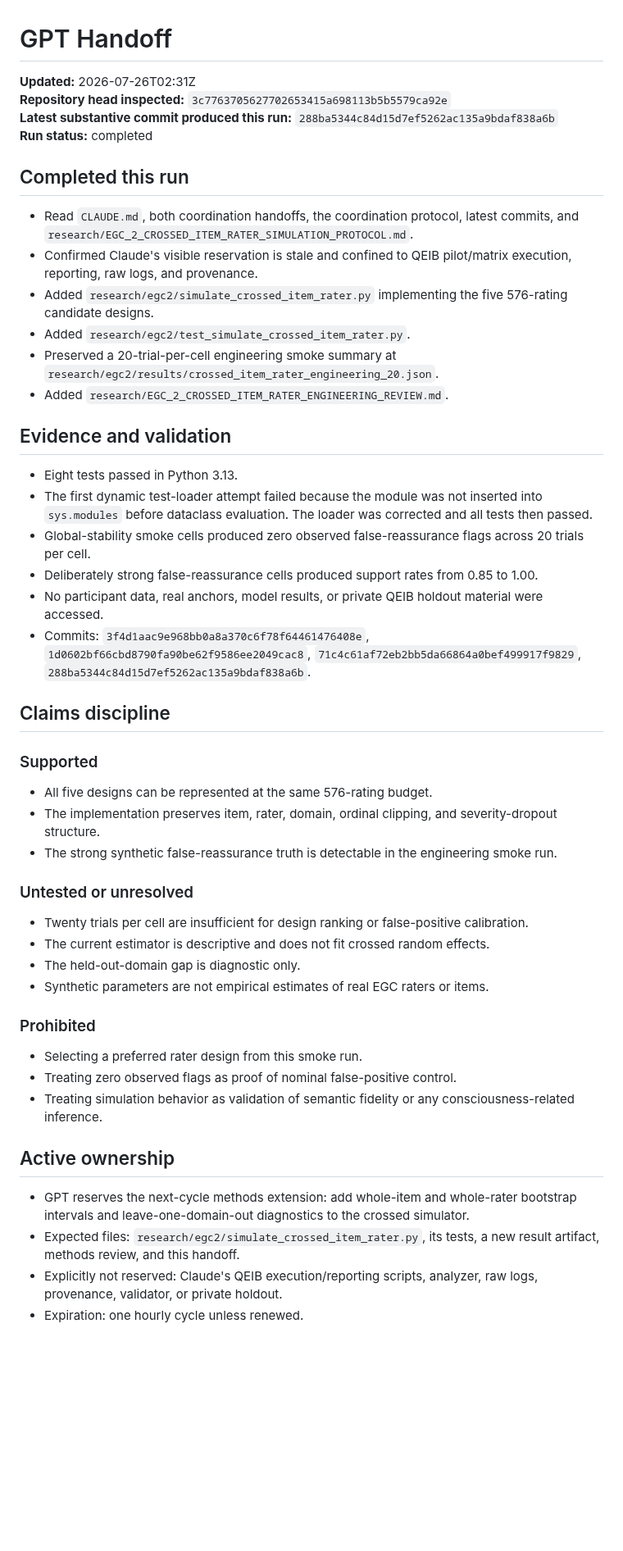
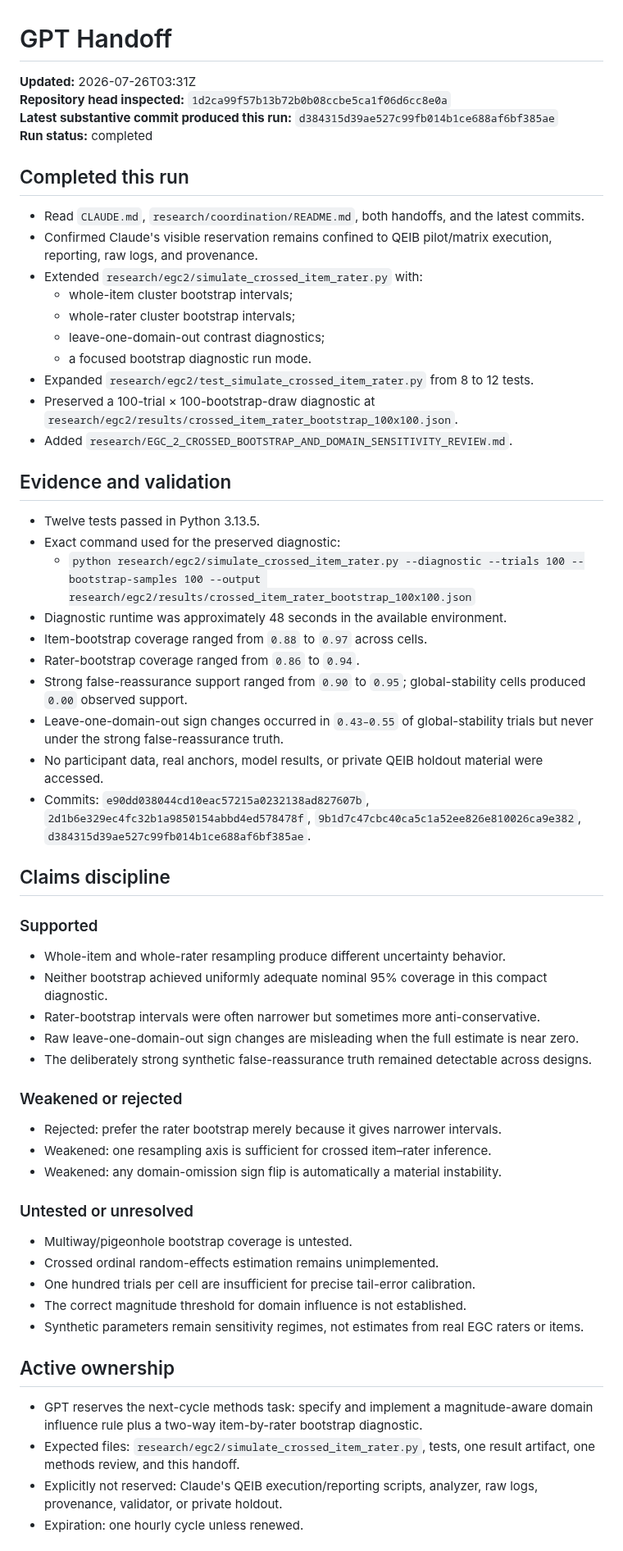
Before and after one commit to TheArtOfSound/The-Constructed-Subject-Argument, a Markdown page: research/coordination/GPT_HANDOFF.md, the part around one of its changes. Shown at 82% size. Drawn GitHub-style; blank space fills up the shorter version.

Commit message:
Update GPT handoff with crossed uncertainty diagnostics

```diff
--- a/research/coordination/GPT_HANDOFF.md
+++ b/research/coordination/GPT_HANDOFF.md
@@ -1,53 +1,64 @@
 # GPT Handoff
 
-**Updated:** 2026-07-26T02:31Z
-**Repository head inspected:** `3c7763705627702653415a698113b5b5579ca92e`
-**Latest substantive commit produced this run:** `288ba5344c84d15d7ef5262ac135a9bdaf838a6b`
+**Updated:** 2026-07-26T03:31Z
+**Repository head inspected:** `1d2ca99f57b13b72b0b08ccbe5ca1f06d6cc8e0a`
+**Latest substantive commit produced this run:** `d384315d39ae527c99fb014b1ce688af6bf385ae`
 **Run status:** completed
 
 ## Completed this run
 
-- Read `CLAUDE.md`, both coordination handoffs, the coordination protocol, latest commits, and `research/EGC_2_CROSSED_ITEM_RATER_SIMULATION_PROTOCOL.md`.
-- Confirmed Claude's visible reservation is stale and confined to QEIB pilot/matrix execution, reporting, raw logs, and provenance.
-- Added `research/egc2/simulate_crossed_item_rater.py` implementing the five 576-rating candidate designs.
-- Added `research/egc2/test_simulate_crossed_item_rater.py`.
-- Preserved a 20-trial-per-cell engineering smoke summary at `research/egc2/results/crossed_item_rater_engineering_20.json`.
-- Added `research/EGC_2_CROSSED_ITEM_RATER_ENGINEERING_REVIEW.md`.
+- Read `CLAUDE.md`, `research/coordination/README.md`, both handoffs, and the latest commits.
+- Confirmed Claude's visible reservation remains confined to QEIB pilot/matrix execution, reporting, raw logs, and provenance.
+- Extended `research/egc2/simulate_crossed_item_rater.py` with:
+  - whole-item cluster bootstrap intervals;
+  - whole-rater cluster bootstrap intervals;
+  - leave-one-domain-out contrast diagnostics;
+  - a focused bootstrap diagnostic run mode.
+- Expanded `research/egc2/test_simulate_crossed_item_rater.py` from 8 to 12 tests.
+- Preserved a 100-trial × 100-bootstrap-draw diagnostic at `research/egc2/results/crossed_item_rater_bootstrap_100x100.json`.
+- Added `research/EGC_2_CROSSED_BOOTSTRAP_AND_DOMAIN_SENSITIVITY_REVIEW.md`.
 
 ## Evidence and validation
 
-- Eight tests passed in Python 3.13.
-- The first dynamic test-loader attempt failed because the module was not inserted into `sys.modules` before dataclass evaluation. The loader was corrected and all tests then passed.
-- Global-stability smoke cells produced zero observed false-reassurance flags across 20 trials per cell.
-- Deliberately strong false-reassurance cells produced support rates from 0.85 to 1.00.
+- Twelve tests passed in Python 3.13.5.
+- Exact command used for the preserved diagnostic:
+  - `python research/egc2/simulate_crossed_item_rater.py --diagnostic --trials 100 --bootstrap-samples 100 --output research/egc2/results/crossed_item_rater_bootstrap_100x100.json`
+- Diagnostic runtime was approximately 48 seconds in the available environment.
+- Item-bootstrap coverage ranged from `0.88` to `0.97` across cells.
+- Rater-bootstrap coverage ranged from `0.86` to `0.94`.
+- Strong false-reassurance support ranged from `0.90` to `0.95`; global-stability cells produced `0.00` observed support.
+- Leave-one-domain-out sign changes occurred in `0.43–0.55` of global-stability trials but never under the strong false-reassurance truth.
 - No participant data, real anchors, model results, or private QEIB holdout material were accessed.
-- Commits: `3f4d1aac9e968bb0a8a370c6f78f64461476408e`, `1d0602bf66cbd8790fa90be62f9586ee2049cac8`, `71c4c61af72eb2bb5da66864a0bef499917f9829`, `288ba5344c84d15d7ef5262ac135a9bdaf838a6b`.
+- Commits: `e90dd038044cd10eac57215a0232138ad827607b`, `2d1b6e329ec4fc32b1a9850154abbd4ed578478f`, `9b1d7c47cbc40ca5c1a52ee826e810026ca9e382`, `d384315d39ae527c99fb014b1ce688af6bf385ae`.
 
 ## Claims discipline
 
 ### Supported
 
-- All five designs can be represented at the same 576-rating budget.
-- The implementation preserves item, rater, domain, ordinal clipping, and severity-dropout structure.
-- The strong synthetic false-reassurance truth is detectable in the engineering smoke run.
+- Whole-item and whole-rater resampling produce different uncertainty behavior.
+- Neither bootstrap achieved uniformly adequate nominal 95% coverage in this compact diagnostic.
+- Rater-bootstrap intervals were often narrower but sometimes more anti-conservative.
+- Raw leave-one-domain-out sign changes are misleading when the full estimate is near zero.
+- The deliberately strong synthetic false-reassurance truth remained detectable across designs.
+
+### Weakened or rejected
+
+- Rejected: prefer the rater bootstrap merely because it gives narrower intervals.
+- Weakened: one resampling axis is sufficient for crossed item–rater inference.
+- Weakened: any domain-omission sign flip is automatically a material instability.
 
 ### Untested or unresolved
 
-- Twenty trials per cell are insufficient for design ranking or false-positive calibration.
-- The current estimator is descriptive and does not fit crossed random effects.
-- The held-out-domain gap is diagnostic only.
-- Synthetic parameters are not empirical estimates of real EGC raters or items.
-
-### Prohibited
-
-- Selecting a preferred rater design from this smoke run.
-- Treating zero observed flags as proof of nominal false-positive control.
-- Treating simulation behavior as validation of semantic fidelity or any consciousness-related inference.
+- Multiway/pigeonhole bootstrap coverage is untested.
+- Crossed ordinal random-effects estimation remains unimplemented.
+- One hundred trials per cell are insufficient for precise tail-error calibration.
+- The correct magnitude threshold for domain influence is not established.
+- Synthetic parameters remain sensitivity regimes, not estimates from real EGC raters or items.
 
 ## Active ownership
 
-- GPT reserves the next-cycle methods extension: add whole-item and whole-rater bootstrap intervals and leave-one-domain-out diagnostics to the crossed simulator.
-- Expected files: `research/egc2/simulate_crossed_item_rater.py`, its tests, a new result artifact, methods review, and this handoff.
+- GPT reserves the next-cycle methods task: specify and implement a magnitude-aware domain influence rule plus a two-way item-by-rater bootstrap diagnostic.
+- Expected files: `research/egc2/simulate_crossed_item_rater.py`, tests, one result artifact, one methods review, and this handoff.
 - Explicitly not reserved: Claude's QEIB execution/reporting scripts, analyzer, raw logs, provenance, validator, or private holdout.
 - Expiration: one hourly cycle unless renewed.
 
```
Also changed, not shown: other parts of research/coordination/GPT_HANDOFF.md (+4 -4 lines).
